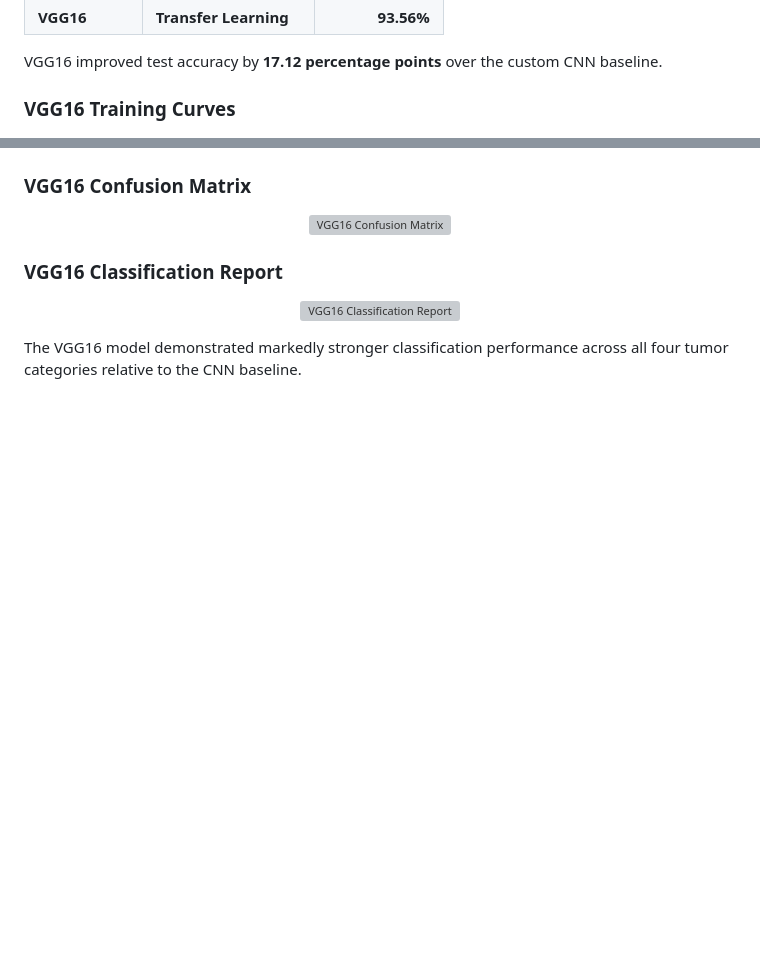
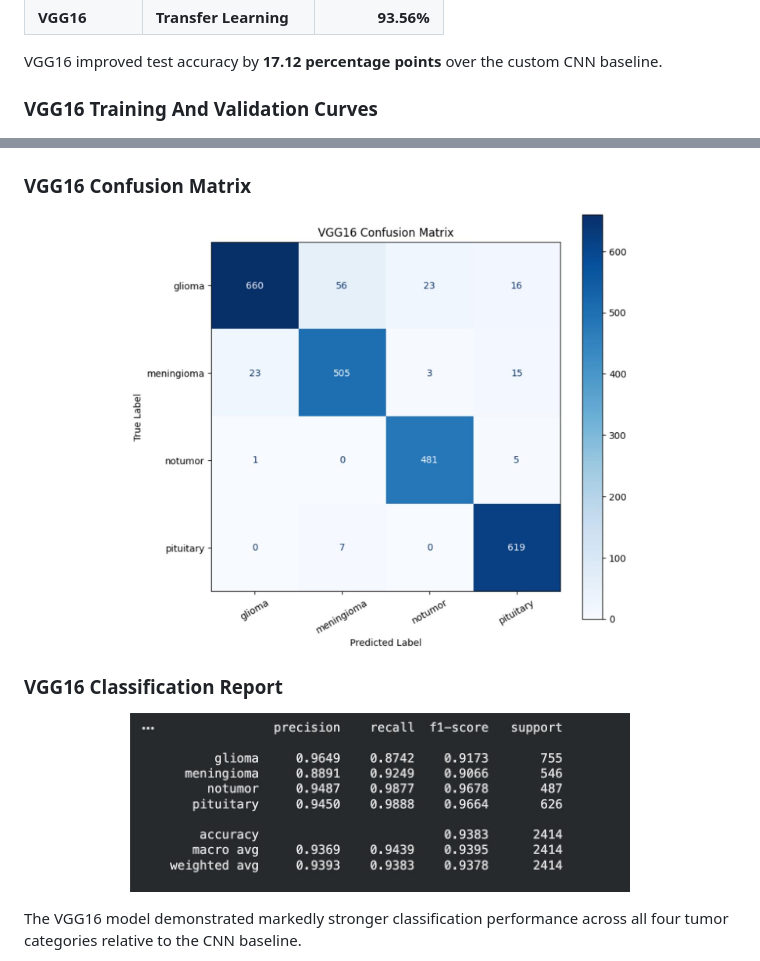
Before and after one commit to Fahadkhan2450/Brain-Tumor-Classification-CNN-Transfer-Learning, a Markdown page: README.md, 2 parts joined by grey strips. GitHub-like rendering; blank space fills up the shorter version; grey boxes are pictures that could not be loaded.

```diff
--- a/README.md
+++ b/README.md
@@ -105,6 +105,6 @@ VGG16 leverages convolutional features pretrained on ImageNet, with the classifi
 
 VGG16 improved test accuracy by **17.12 percentage points** over the custom CNN baseline.
 
-### VGG16 Training Curves
+### VGG16 Training And Validation Curves
 <p align="center">
   <img src="images/train_.jpg" width="500" alt="VGG16 Training and Validation Accuracy">
@@ -115,12 +112,12 @@ VGG16 improved test accuracy by **17.12 percentage points** over the custom CNN
 
 ### VGG16 Confusion Matrix
 <p align="center">
-  <img src="images/vgg16_confusion_matrix.jpg" width="500" alt="VGG16 Confusion Matrix">
+  <img src="images/conf.jpg" width="500" alt="VGG16 Confusion Matrix">
 </p>
 
 ### VGG16 Classification Report
 <p align="center">
-  <img src="images/vgg16_classification_report.jpg" width="500" alt="VGG16 Classification Report">
+  <img src="images/classi.jpg" width="500" alt="VGG16 Classification Report">
 </p>
 
 The VGG16 model demonstrated markedly stronger classification performance across all four tumor categories relative to the CNN baseline.
```
Also changed, not shown: other parts of README.md (+3 -3 lines).
